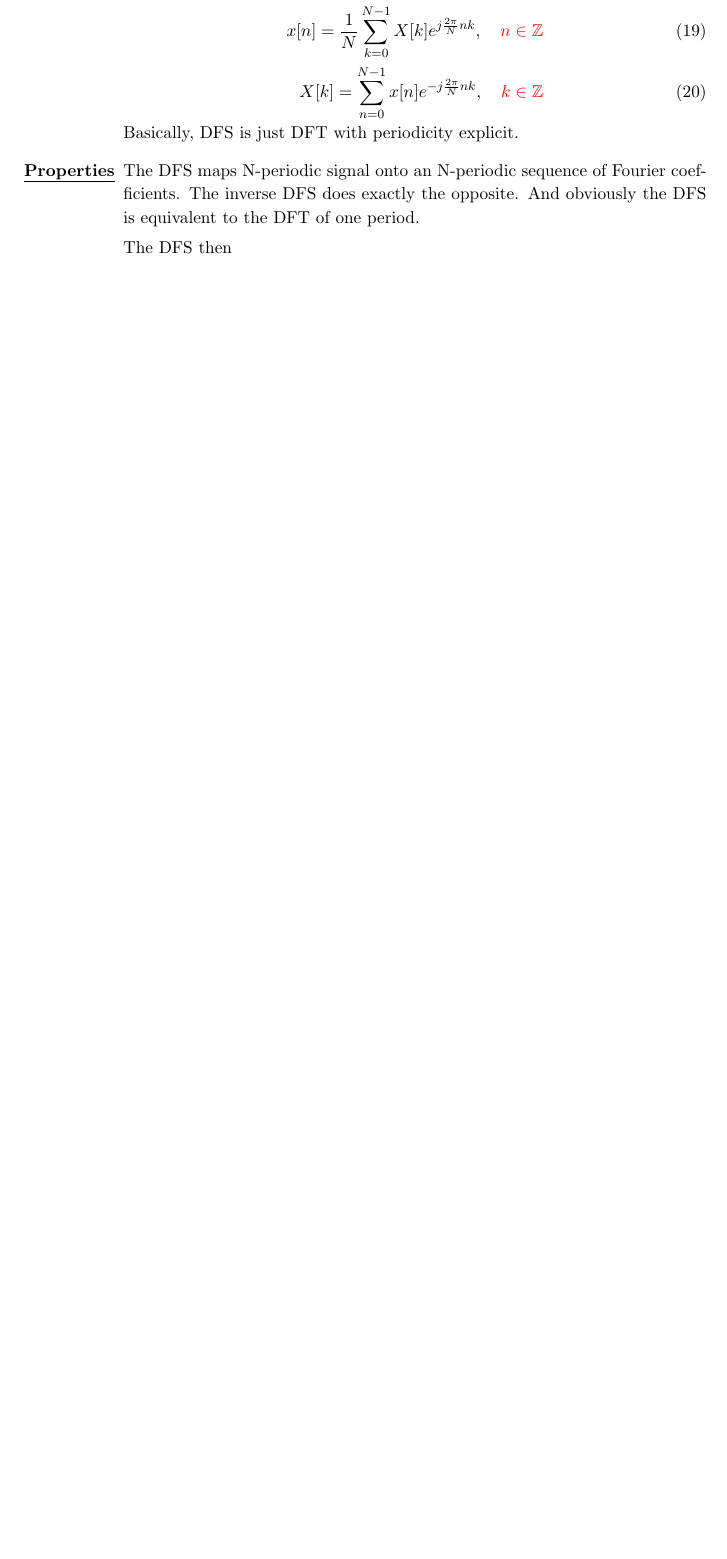
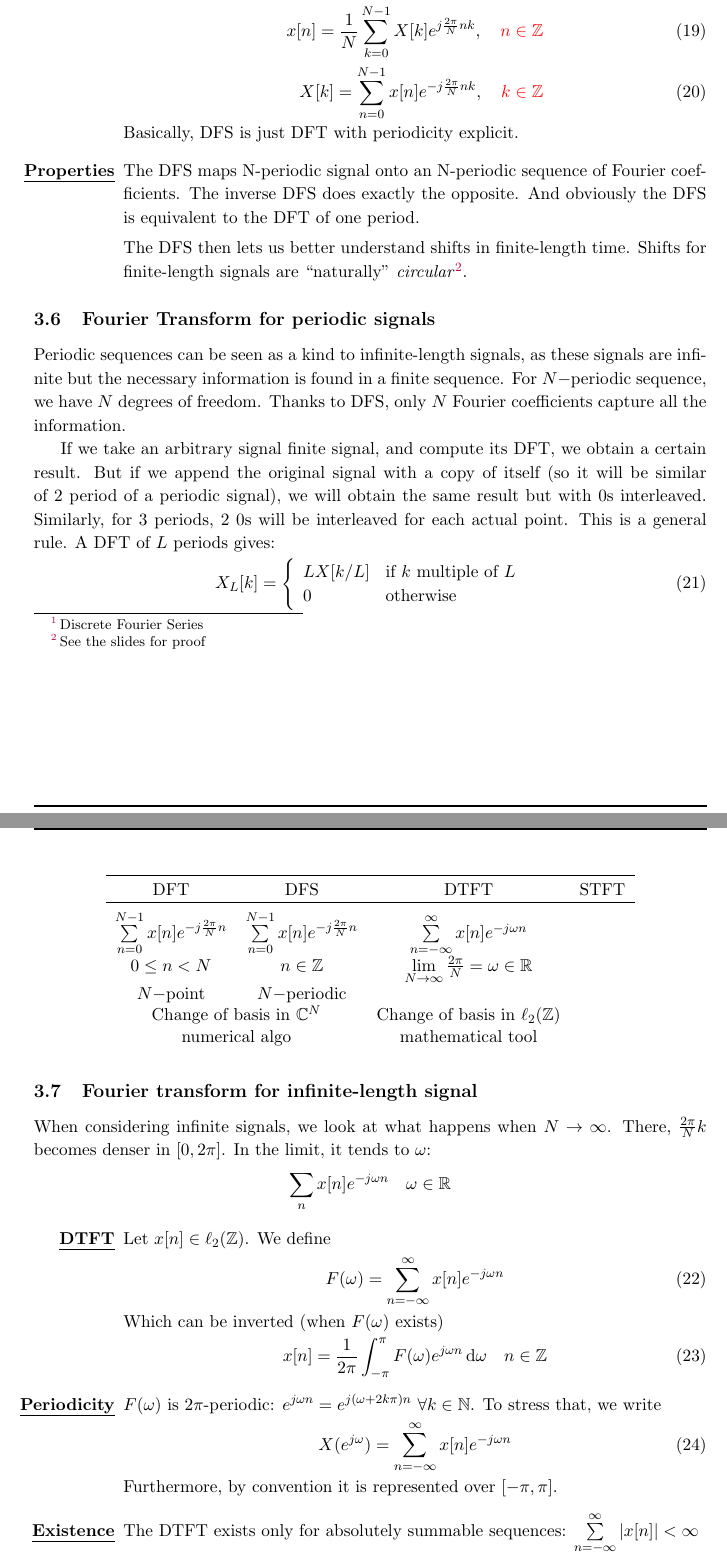
Before and after one commit to Battleman/NotesEPFLCloux, a LaTeX document (BA6/SigProc/Summary/summary_sigproc_OlivierC.tex): part of page 12 of 12 before the commit and two parts of pages 12 and 13 of 13 after it, the two joined at a grey line, cut so that both start at the same text, the shorter picture padded with empty space. The pictures show the PDF file BA6/SigProc/Summary/summary_sigproc_OlivierC.pdf that the author committed with the source.

Commit message:
bump for end of semester

```diff
--- a/BA6/SigProc/Summary/summary_sigproc_OlivierC.tex
+++ b/BA6/SigProc/Summary/summary_sigproc_OlivierC.tex
@@ -373,18 +375,51 @@ This means that on our plot, the highest frequency (that is the middle of the pl
 
 	\item[DFS]Therefore, if we remind our synthesis (respectively analysis) formula produces a N-point signal in the time (frequency) domain:
 	      \begin{align}
-		x[n] = \frac{1}{N} \somme{N-1}{k=0}X[k] e^{j\frac{2\pi}{N}nk},\quad n=0,1,\ldots,N-1\\
+		      x[n] = \frac{1}{N} \somme{N-1}{k=0}X[k] e^{j\frac{2\pi}{N}nk},\quad n=0,1,\ldots,N-1 \\
 		      X[k] = \somme{N-1}{n=0}x[n]e^{-j\frac{2\pi}{N}nk},\quad k=0,1,\ldots,N-1
 	      \end{align}
 	      Then we can extend this to the concept of \textbf{DFS}\footnote{Discrete Fourier Series} that produce a \textcolor{red}{N-periodic} signal in the time (frequency) domain:
 	      \begin{align}
-		x[n] = \frac{1}{N} \somme{N-1}{k=0}X[k] e^{j\frac{2\pi}{N}nk},\quad \textcolor{red}{n\in\Z}\\
+		      x[n] = \frac{1}{N} \somme{N-1}{k=0}X[k] e^{j\frac{2\pi}{N}nk},\quad \textcolor{red}{n\in\Z} \\
 		      X[k] = \somme{N-1}{n=0}x[n]e^{-j\frac{2\pi}{N}nk},\quad \textcolor{red}{k\in\Z}
 	      \end{align}
 	      Basically, DFS is just DFT with periodicity explicit.
 	\item[Properties]The DFS maps N-periodic signal onto an N-periodic sequence of Fourier coefficients. The inverse DFS does exactly the opposite. And obviously the DFS is equivalent to the DFT of one period.
 
-	The DFS then
+	      The DFS then lets us better understand shifts in finite-length time. Shifts for finite-length signals are ``naturally'' \textit{circular}\footnote{See the slides for proof}.
+\end{itemize}
+\subsection{Fourier Transform for periodic signals}
+Periodic sequences can be seen as a kind to infinite-length signals, as these signals are infinite but the necessary information is found in a finite sequence. For $N-$periodic sequence, we have $N$ degrees of freedom. Thanks to DFS, only $N$ Fourier coefficients capture all the information.
+
+If we take an arbitrary signal finite signal, and compute its DFT, we obtain a certain result. But if we append the original signal with a copy of itself (so it will be similar of 2 period of a periodic signal), we will obtain the same result but with 0s interleaved. Similarly, for 3 periods, 2 0s will be interleaved for each actual point. This is a general rule. A DFT of $L$ periods gives:
+\begin{equation}
+	X_L[k] = %
+	\left\{\begin{array}{ll}
+		LX[k/L] & \text{if } k \text{ multiple of }L \\
+		0       & \text{otherwise}
+	\end{array}\right.
+\end{equation}%
+
+\subsection{Fourier transform for infinite-length signal}
+When considering infinite signals, we look at what happens when $N\to\infty$. There, $\frac{2\pi}{N}k$ becomes denser in $[0,2\pi]$. In the limit, it tends to $\omega$:
+\[\somme{}{n}x[n]e^{-j\omega n}\quad \omega \in \R\]
+
+
+\begin{itemize}
+	\item[DTFT]Let $x[n] \in \ell_2(\Z)$. We define
+	      \begin{equation}
+		      F(\omega) = \somme{\infty}{n = -\infty} x[n]e^{-j\omega n}
+	      \end{equation}
+	      Which can be inverted (when $F(\omega)$ exists)
+	      \begin{equation}
+		      x[n] = \frac{1}{2\pi}\int_{-\pi}^\pi F(\omega)e^{j\omega n}\deriv{\omega}\quad n\in \Z
+	      \end{equation}
+	\item[Periodicity]$F(\omega)$ is $2\pi$-periodic: $e^{j\omega n} = e^{j(\omega + 2k\pi)n}\ \forall k \in \N$. To stress that, we write
+	      \begin{equation}
+		      X(e^{j\omega}) = \somme{\infty}{n=-\infty}x[n]e^{-j\omega n}
+	      \end{equation}
+	      Furthermore, by convention it is represented over $[-\pi,\pi]$.
+	\item[Existence]The DTFT exists only for absolutely summable sequences: $\somme{\infty}{n=-\infty}|x[n]| < \infty$
 \end{itemize}
 
 
@@ -397,4 +432,19 @@ This means that on our plot, the highest frequency (that is the middle of the pl
 \end{description}
 
+{very big hole}
+
+\begin{table}
+	\begin{tabular}{cccc}
+		\toprule
+		DFT & DFS & DTFT & STFT\\
+		\hline\addlinespace
+		 $\somme{N-1}{n=0}x[n]e^{-j\frac{2\pi}{N}n}$ & $\somme{N-1}{n=0}x[n]e^{-j\frac{2\pi}{N}n}$ & $\somme{\infty}{n=-\infty}x[n]e^{-j\omega n}$\\
+		 $0 \leq n < N$ & $n \in \Z$ & $\limite{N \to \infty} \frac{2\pi}{N} = \omega \in \R$\\
+		 $N-$point & $N-$periodic & \\
+		\multicolumn{2}{c}{Change of basis in $\C^N$} & Change of basis in $\ell_2(\Z)$\\
+		\multicolumn{2}{c}{numerical algo} & mathematical tool
+	\end{tabular}
+\end{table}
+\section{Image Processing}
 
 \end{document}
```
Also changed, not shown: BA6/SigProc/Summary/images/Capture du 2018-06-02 22-50-38.png (added), BA6/SigProc/Summary/summary_sigproc_OlivierC.pdf, BA6/SigProc/Summary/summary_sigproc_OlivierC.tex (10 more changed lines), 4 other files. Lines whose indentation alone changed are shown as unchanged.
